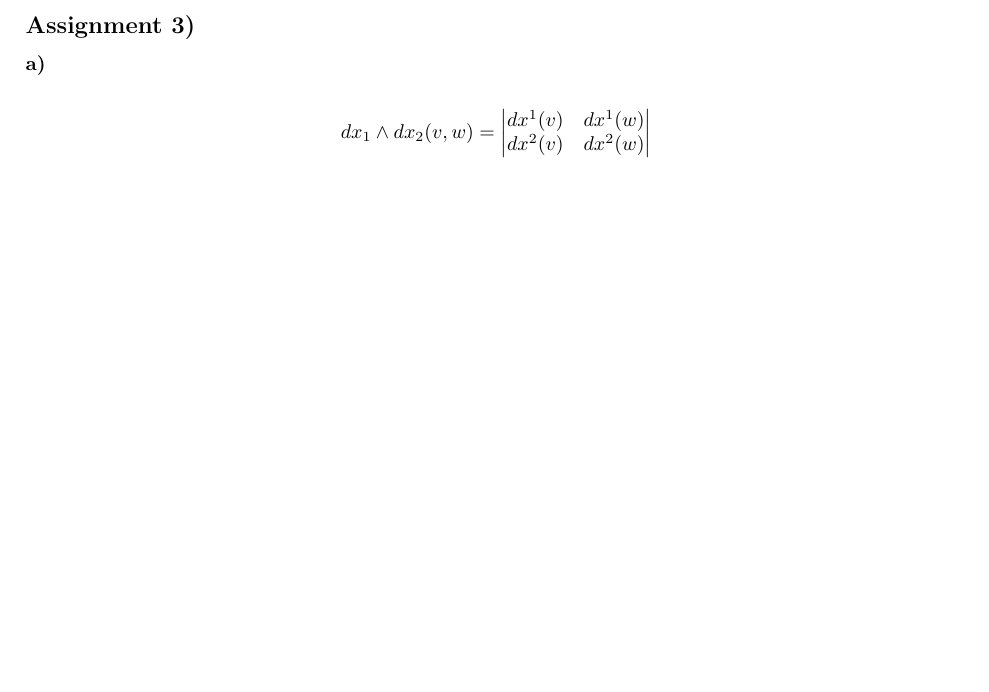
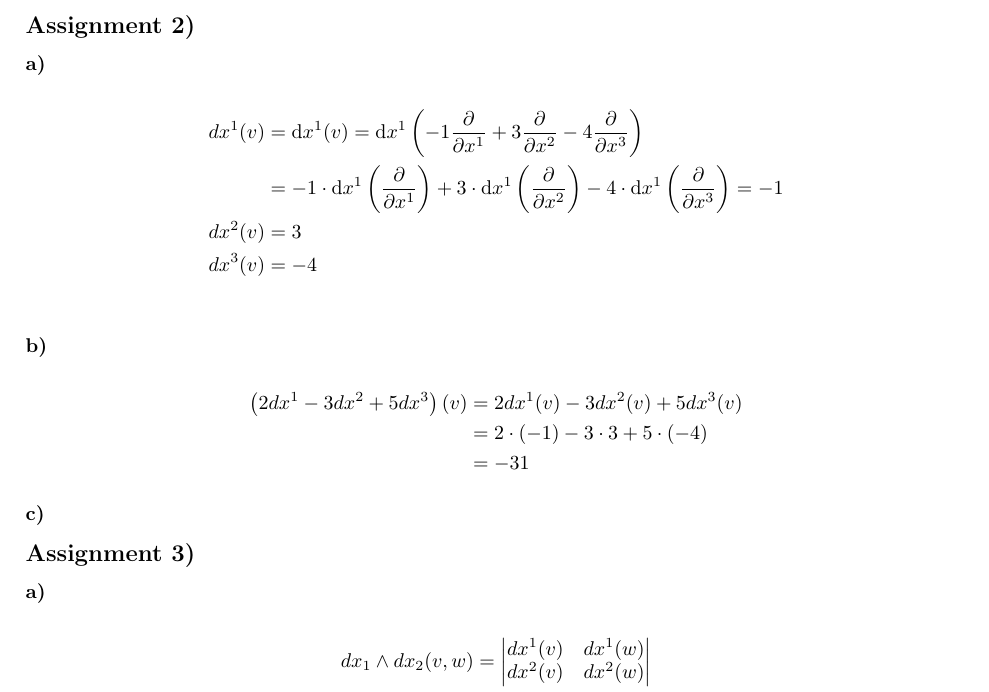
Before and after one commit to julcst/atcg2, a LaTeX document (theory/sheet-G09-landsgesell-marcic-stamm.tex): part of page 2 of 2 before the commit and part of page 2 of 3 after it, cut so that both start at the same text, the shorter picture padded with empty space. Compiled offline with pdfLaTeX.

Commit message:
added 9.2 a+b

```diff
--- a/theory/sheet-G09-landsgesell-marcic-stamm.tex
+++ b/theory/sheet-G09-landsgesell-marcic-stamm.tex
@@ -43,6 +43,24 @@ Robin Landsgesell, Jonas Marcic, Julian Stamm
 	&= v_p[f]g(p) + f(p)v_p[g]
 \end{align*}
 
+\subsection*{Assignment 2)}
+\subsubsection*{a)}
+\begin{align*}
+	dx^1(v) &= \mathrm{d}x^1(v) = \mathrm{d}x^1 \left( -1\frac{\partial}{\partial x^1} + 3\frac{\partial}{\partial x^2} - 4\frac{\partial}{\partial x^3} \right)\\
+	&= -1 \cdot \mathrm{d}x^1\left(\frac{\partial}{\partial x^1}\right) + 3 \cdot \mathrm{d}x^1\left(\frac{\partial}{\partial x^2}\right) - 4 \cdot \mathrm{d}x^1\left(\frac{\partial}{\partial x^3}\right) = -1\\
+	dx^2(v) &= 3\\
+	dx^3(v) &= -4\\
+\end{align*}
+
+\subsubsection*{b)}
+\begin{align*}
+	\left(2dx^1 - 3dx^2 + 5dx^3\right)(v) &= 2dx^1(v) - 3dx^2(v) + 5dx^3(v)\\
+	&= 2 \cdot (-1) - 3 \cdot 3 + 5 \cdot (-4)\\
+	&= -31
+\end{align*}
+
+\subsubsection*{c)}
+
 \subsection*{Assignment 3)}
 \subsubsection*{a)}
 
```
